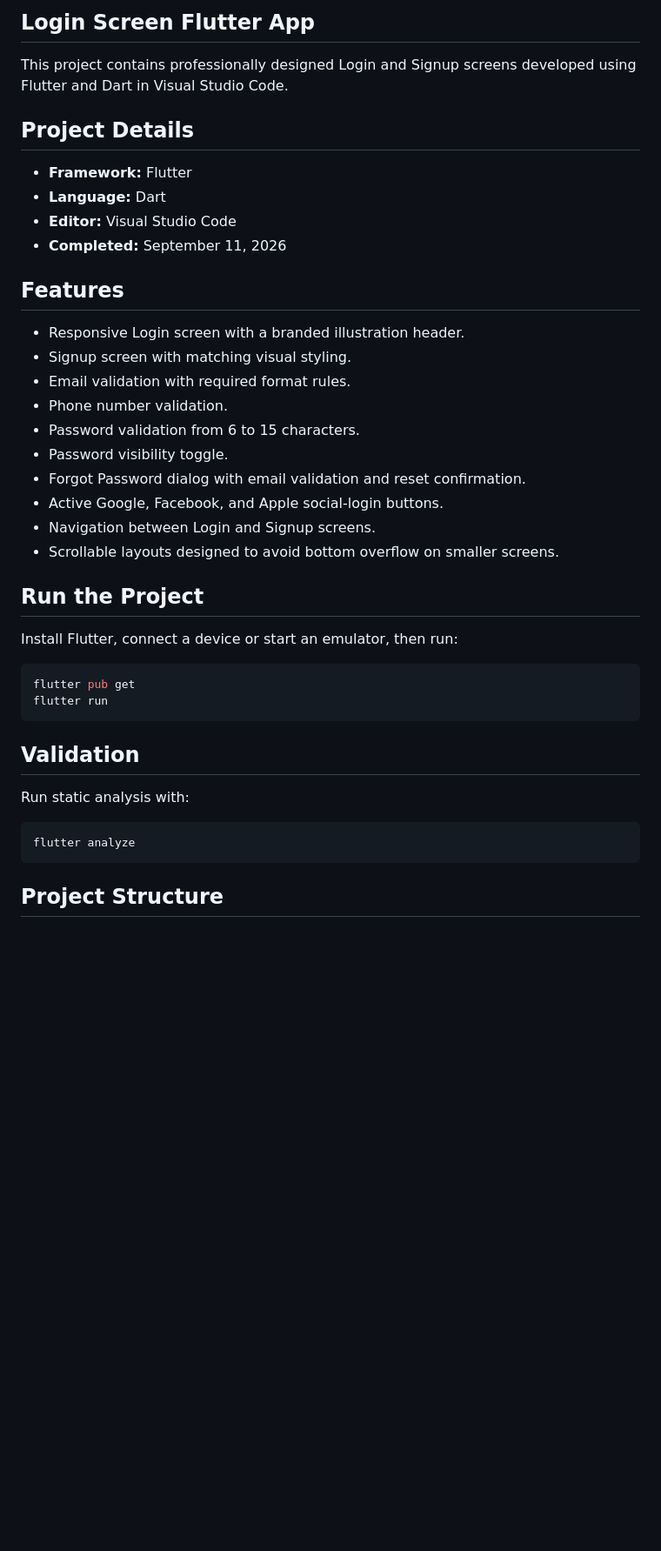
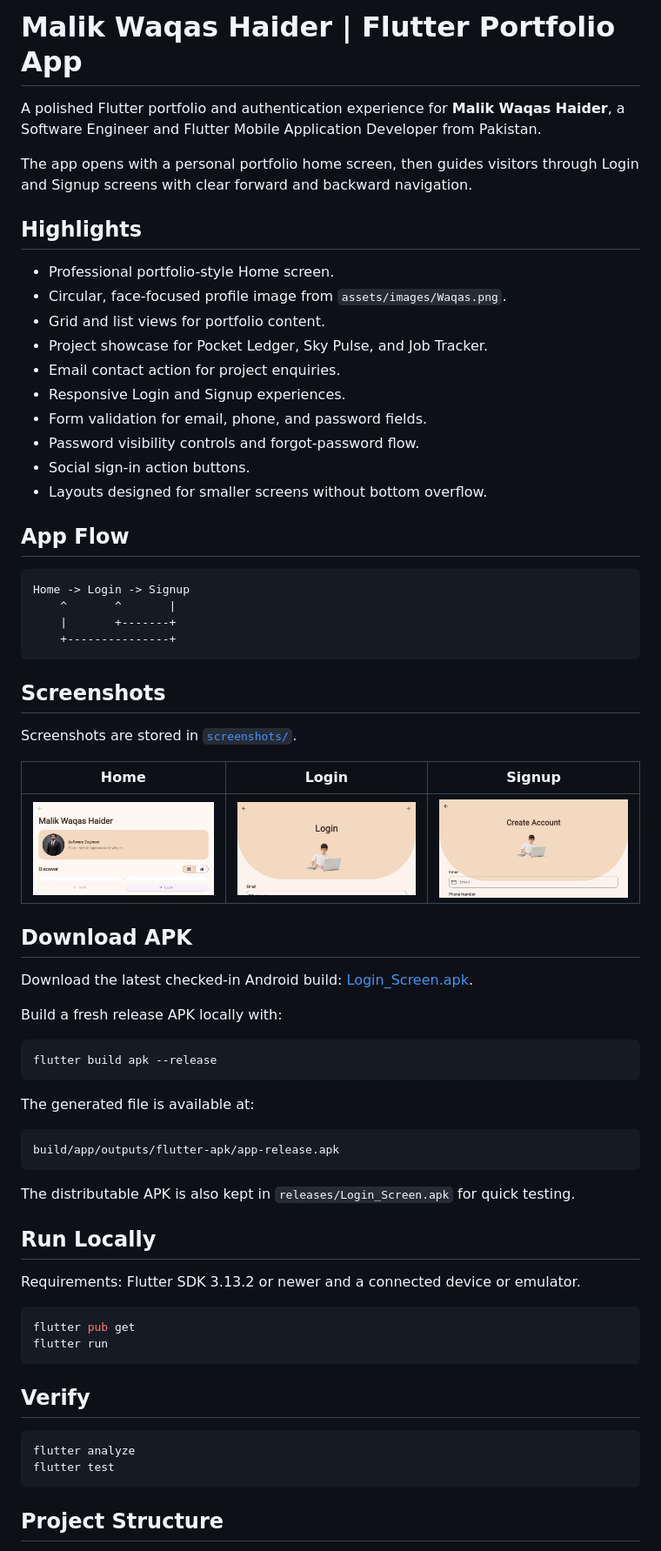
Before and after one commit to Waqashaider512/Login_Signup_Screens, a Markdown page: README.md, the part around one of its changes. Shown at 87% size. Rendered like a GitHub page; pictures changed too: screenshots/home.png (added), screenshots/login.png (added), screenshots/signup.png (added); blank space fills up the shorter version.

Commit message:
Polish repository docs and add release assets

````diff
--- a/README.md
+++ b/README.md
@@ -1,42 +1,71 @@
-## Login Screen Flutter App
+# Malik Waqas Haider | Flutter Portfolio App
 
-This project contains professionally designed Login and Signup screens developed using Flutter and Dart in Visual Studio Code.
+A polished Flutter portfolio and authentication experience for **Malik Waqas Haider**, a Software Engineer and Flutter Mobile Application Developer from Pakistan.
 
-## Project Details
+The app opens with a personal portfolio home screen, then guides visitors through Login and Signup screens with clear forward and backward navigation.
 
-- **Framework:** Flutter
-- **Language:** Dart
-- **Editor:** Visual Studio Code
-- **Completed:** September 11, 2026
+## Highlights
 
-## Features
+- Professional portfolio-style Home screen.
+- Circular, face-focused profile image from `assets/images/Waqas.png`.
+- Grid and list views for portfolio content.
+- Project showcase for Pocket Ledger, Sky Pulse, and Job Tracker.
+- Email contact action for project enquiries.
+- Responsive Login and Signup experiences.
+- Form validation for email, phone, and password fields.
+- Password visibility controls and forgot-password flow.
+- Social sign-in action buttons.
+- Layouts designed for smaller screens without bottom overflow.
 
-- Responsive Login screen with a branded illustration header.
-- Signup screen with matching visual styling.
-- Email validation with required format rules.
-- Phone number validation.
-- Password validation from 6 to 15 characters.
-- Password visibility toggle.
-- Forgot Password dialog with email validation and reset confirmation.
-- Active Google, Facebook, and Apple social-login buttons.
-- Navigation between Login and Signup screens.
-- Scrollable layouts designed to avoid bottom overflow on smaller screens.
+## App Flow
 
-## Run the Project
+```text
+Home -> Login -> Signup
+	^       ^       |
+	|       +-------+
+	+---------------+
+```
 
-Install Flutter, connect a device or start an emulator, then run:
+## Screenshots
+
+Screenshots are stored in [`screenshots/`](screenshots/).
+
+| Home | Login | Signup |
+| --- | --- | --- |
+| ![Home screen](screenshots/home.png) | ![Login screen](screenshots/login.png) | ![Signup screen](screenshots/signup.png) |
+
+## Download APK
+
+Download the latest checked-in Android build: [Login_Screen.apk](releases/Login_Screen.apk).
+
+Build a fresh release APK locally with:
+
+```bash
+flutter build apk --release
+```
+
+The generated file is available at:
+
+```text
+build/app/outputs/flutter-apk/app-release.apk
+```
+
+The distributable APK is also kept in `releases/Login_Screen.apk` for quick testing.
+
+## Run Locally
+
+Requirements: Flutter SDK 3.13.2 or newer and a connected device or emulator.
 
 ```bash
 flutter pub get
 flutter run
 ```
 
-## Validation
-
-Run static analysis with:
+## Verify
 
 ```bash
 flutter analyze
+flutter test
 ```
 
 ## Project Structure
````
Also changed, not shown: other parts of README.md (+12 -4 lines), 2 other files.
